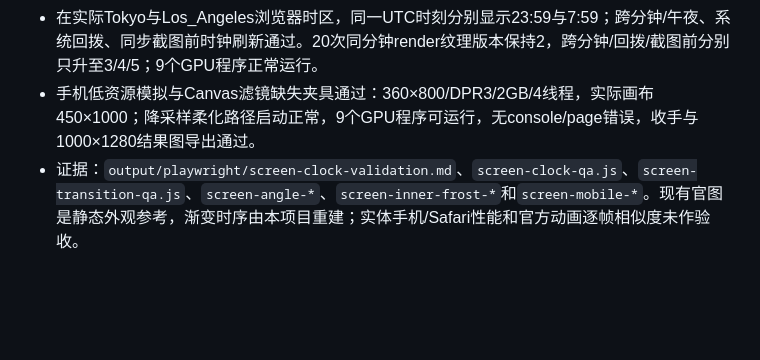
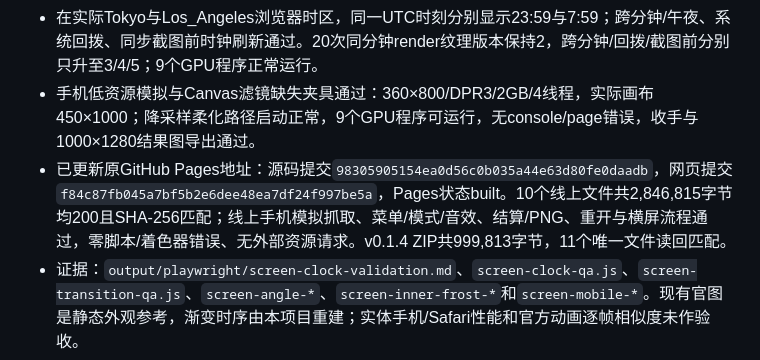
Before and after one commit to NaOH42/apple-duo-fold-simulator, a Markdown page: VALIDATION.md, the part around the change. GitHub-like rendering; blank space fills up the shorter version.

Commit message:
Record live verification of screen transitions and local time

```diff
--- a/VALIDATION.md
+++ b/VALIDATION.md
@@ -10,6 +10,7 @@
 - Chrome实际GPU编译和渲染通过：0°/25°/60°/100°/155°/180°截帧、133ms过渡、反向连续性、黑屏/断轴优先与截图状态一致；手机390×844显示检查无console/page错误。姿态夹具仅验证显示，不冒充玩家动作。
 - 在实际Tokyo与Los_Angeles浏览器时区，同一UTC时刻分别显示23:59与7:59；跨分钟/午夜、系统回拨、同步截图前时钟刷新通过。20次同分钟render纹理版本保持2，跨分钟/回拨/截图前分别只升至3/4/5；9个GPU程序正常运行。
 - 手机低资源模拟与Canvas滤镜缺失夹具通过：360×800/DPR3/2GB/4线程，实际画布450×1000；降采样柔化路径启动正常，9个GPU程序可运行，无console/page错误，收手与1000×1280结果图导出通过。
+- 已更新原GitHub Pages地址：源码提交`98305905154ea0d56c0b035a44e63d80fe0daadb`，网页提交`f84c87fb045a7bf5b2e6dee48ea7df24f997be5a`，Pages状态built。10个线上文件共2,846,815字节均200且SHA-256匹配；线上手机模拟抓取、菜单/模式/音效、结算/PNG、重开与横屏流程通过，零脚本/着色器错误、无外部资源请求。v0.1.4 ZIP共999,813字节，11个唯一文件读回匹配。
 - 证据：`output/playwright/screen-clock-validation.md`、`screen-clock-qa.js`、`screen-transition-qa.js`、`screen-angle-*`、`screen-inner-frost-*`和`screen-mobile-*`。现有官图是静态外观参考，渐变时序由本项目重建；实体手机/Safari性能和官方动画逐帧相似度未作验收。
 
 ## v0.1.3 抓放漂移与界面精简（2026-10-28，America/Los_Angeles）
```
